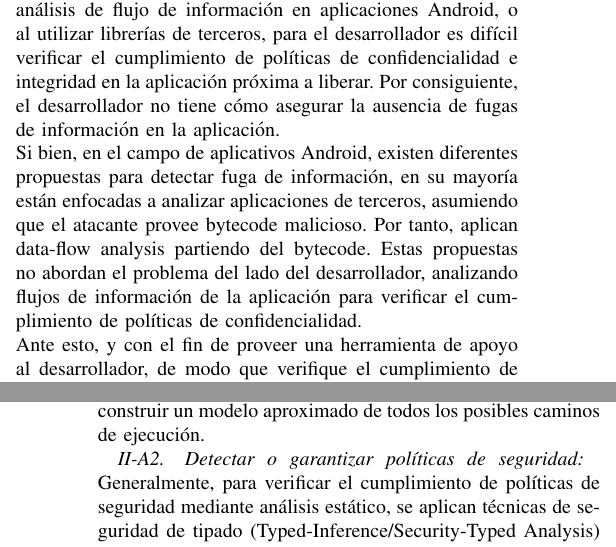
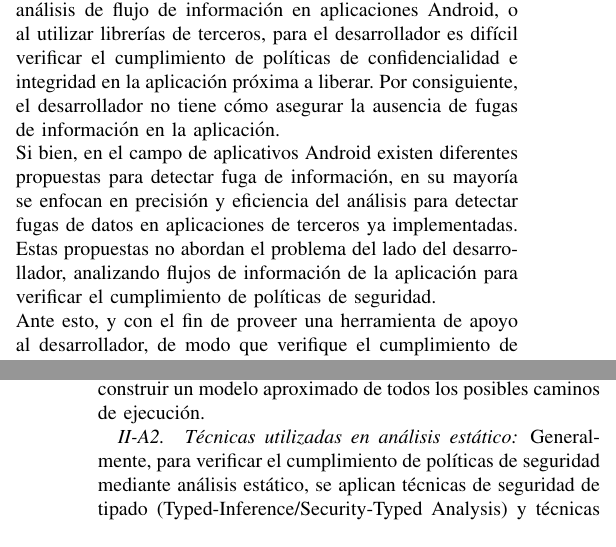
Before and after one commit to h4d4/arti, a LaTeX paper (src/articulo.tex, which reads src/contexto.tex, src/introduccion.tex): two parts of the columns of pages 1 and 2 of 5, joined at a grey line, cut so that both start at the same text. Compiled offline with pdfLaTeX.

Commit message:
introduction

```diff
--- a/src/contexto.tex
+++ b/src/contexto.tex
@@ -18,7 +18,7 @@ Esa exactitud en la ejecución que se verifica da precisión al análisis, porqu
 no es necesario construir un modelo aproximado de todos los posibles caminos de
 ejecución.
 
-\subsubsection{Detectar o garantizar políticas de seguridad}
+\subsubsection{Técnicas utilizadas en análisis estático}
 Generalmente, para verificar el cumplimiento de políticas de seguridad mediante
 análisis estático, se aplican técnicas de seguridad de tipado
 (Typed-Inference/Security-Typed Analysis) y técnicas de flujo de
--- a/src/introduccion.tex
+++ b/src/introduccion.tex
@@ -16,13 +16,12 @@ librerías de terceros, para el desarrollador es difícil verificar
 el cumplimiento de políticas de confidencialidad e integridad en la aplicación
 próxima a liberar. Por consiguiente, el desarrollador no tiene cómo asegurar la
 ausencia de fugas de información en la aplicación.\newline
-Si bien, en el campo de aplicativos Android, existen diferentes propuestas para
-detectar fuga de información, en su mayoría están enfocadas a analizar
-aplicaciones de terceros, asumiendo que el atacante provee bytecode malicioso.
-Por tanto, aplican data-flow analysis partiendo del bytecode. Estas propuestas
-no abordan el problema del lado del desarrollador, analizando flujos de
-información de la aplicación para verificar el cumplimiento de políticas de
-confidencialidad.\newline
+Si bien, en el campo de aplicativos Android existen diferentes propuestas para
+detectar fuga de información, en su mayoría  se enfocan en precisión y
+eficiencia del análisis para detectar fugas de datos en aplicaciones de terceros
+ya implementadas. Estas propuestas no abordan el problema del lado del
+desarrollador, analizando flujos de información de la aplicación para verificar
+el cumplimiento de políticas de seguridad.\newline
 %  hacen falta propuestas que aborden
 % el problema análizando flujo de información,
 % mediante técnicas de lenguajes tipados de seguridad(NO ESTOY SEGURA DE ESTA
```
Also changed, not shown: out/Articulo.pdf.
